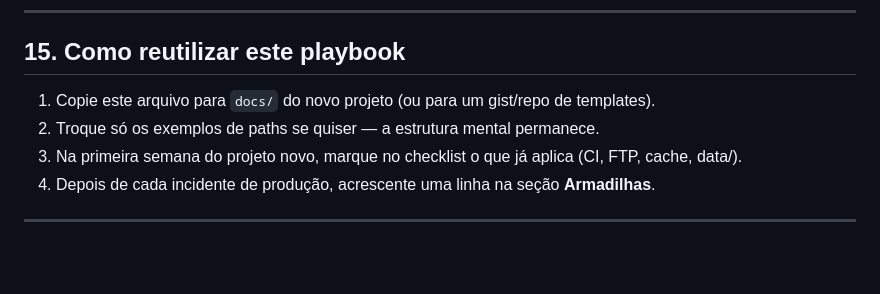
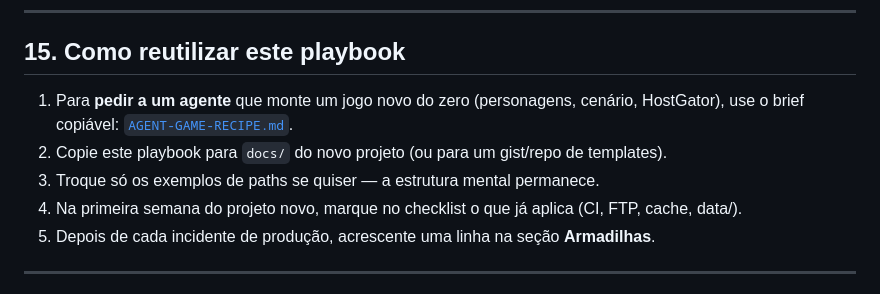
Before and after one commit to dreadpiratejhonatan/snow, a Markdown page: docs/PLAYBOOK-JOGO-WEB.md, the part around the change. Drawn GitHub-style; blank space fills up the shorter version.

Commit message:
Auto-merge cursor PR #29
* Add copy-paste agent recipe for building similar browser games.

Theme-agnostic brief covering Config-driven characters/scenarios,
HostGator-safe deploy, CI, and ready-to-paste prompts for a new agent.

Co-authored-by: Jhonatan <dreadpiratejhonatan@users.noreply.github.com>

* Link agent game recipe from README and playbook.

Co-authored-by: Jhonatan <dreadpiratejhonatan@users.noreply.github.com>

---------

Co-authored-by: Cursor Agent <cursoragent@cursor.com>
Co-authored-by: Jhonatan <dreadpiratejhonatan@users.noreply.github.com>

```diff
--- a/docs/PLAYBOOK-JOGO-WEB.md
+++ b/docs/PLAYBOOK-JOGO-WEB.md
@@ -265,10 +265,11 @@ Se usar bots que abrem PR e auto-merge:
 
 ## 15. Como reutilizar este playbook
 
-1. Copie este arquivo para `docs/` do novo projeto (ou para um gist/repo de templates).
-2. Troque só os exemplos de paths se quiser — a estrutura mental permanece.
-3. Na primeira semana do projeto novo, marque no checklist o que já aplica (CI, FTP, cache, data/).
-4. Depois de cada incidente de produção, acrescente uma linha na seção **Armadilhas**.
+1. Para **pedir a um agente** que monte um jogo novo do zero (personagens, cenário, HostGator), use o brief copiável: [`AGENT-GAME-RECIPE.md`](./AGENT-GAME-RECIPE.md).
+2. Copie este playbook para `docs/` do novo projeto (ou para um gist/repo de templates).
+3. Troque só os exemplos de paths se quiser — a estrutura mental permanece.
+4. Na primeira semana do projeto novo, marque no checklist o que já aplica (CI, FTP, cache, data/).
+5. Depois de cada incidente de produção, acrescente uma linha na seção **Armadilhas**.
 
 ---
 
```
Also changed, not shown: README.md (+1 -0 lines).
